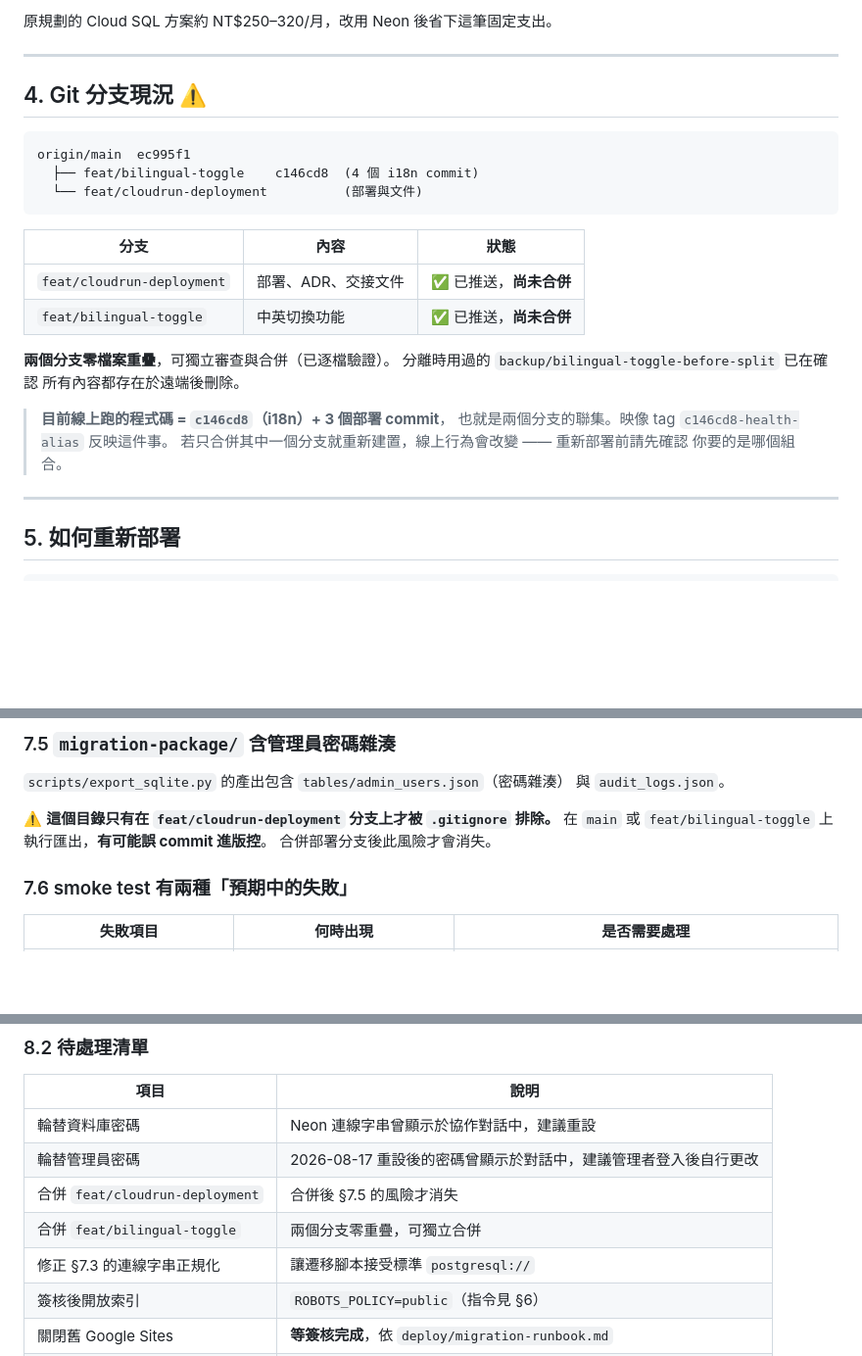
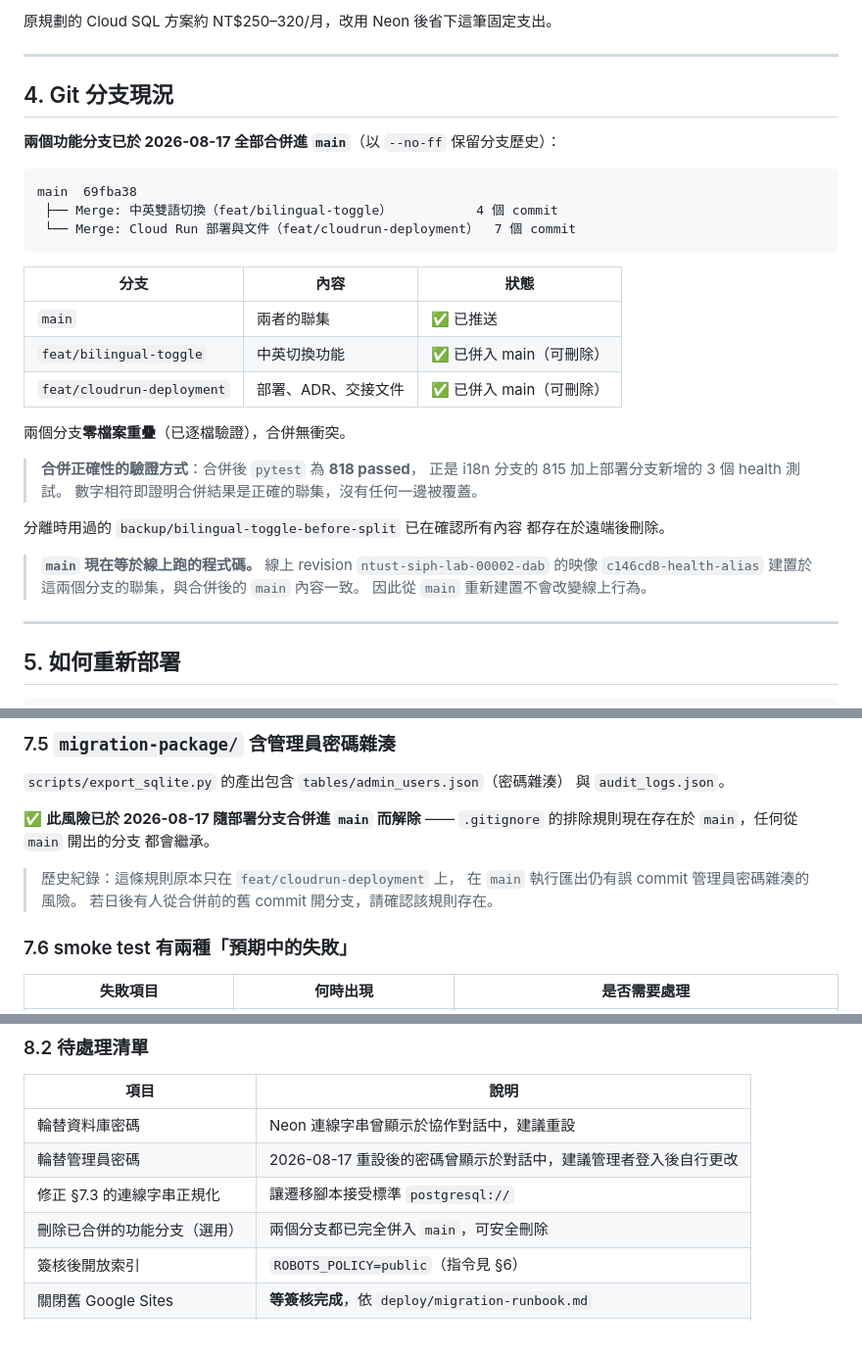
Before and after one commit to SpadesZ/ntust-siph-lab, a Markdown page: docs/HANDOFF.md, 3 parts joined by grey strips. Shown at 98% size. Drawn GitHub-style; blank space fills up the shorter version.

Commit message:
docs: HANDOFF 同步合併結果
兩個功能分支併入 main 後，HANDOFF 有三處已不符現況：

- §4 分支現況：改為「已合併」，並記錄合併正確性的驗證方式 ——
  合併後 pytest 為 818 passed，正是 i18n 的 815 加上部署分支的
  3 個 health 測試，數字相符即證明沒有任何一邊被覆蓋
- §7.5：migration-package 的誤 commit 風險已隨合併解除，
  .gitignore 規則現在存在於 main；保留歷史說明供從舊 commit
  開分支的人參考
- §8.2 待辦：移除兩項合併工作，改列「刪除已合併分支（選用）」

同時補上一句對接手者重要的事實：main 現在等於線上跑的程式碼，
從 main 重新建置不會改變線上行為。

````diff
--- a/docs/HANDOFF.md
+++ b/docs/HANDOFF.md
@@ -168,27 +168,35 @@ PUBLIC_BASE_URL=https://ntust-siph-lab-105924420674.asia-east1.run.app
 
 ---
 
-## 4. Git 分支現況 ⚠️
+## 4. Git 分支現況
+
+**兩個功能分支已於 2026-08-17 全部合併進 `main`**（以 `--no-ff` 保留分支歷史）：
 
 ```
-origin/main  ec995f1
-  ├── feat/bilingual-toggle    c146cd8  (4 個 i18n commit)
-  └── feat/cloudrun-deployment          (部署與文件)
+main  69fba38
+ ├── Merge: 中英雙語切換（feat/bilingual-toggle）           4 個 commit
+ └── Merge: Cloud Run 部署與文件（feat/cloudrun-deployment）  7 個 commit
 ```
 
 | 分支 | 內容 | 狀態 |
 | --- | --- | --- |
-| `feat/cloudrun-deployment` | 部署、ADR、交接文件 | ✅ 已推送，**尚未合併** |
-| `feat/bilingual-toggle` | 中英切換功能 | ✅ 已推送，**尚未合併** |
+| `main` | 兩者的聯集 | ✅ 已推送 |
+| `feat/bilingual-toggle` | 中英切換功能 | ✅ 已併入 main（可刪除） |
+| `feat/cloudrun-deployment` | 部署、ADR、交接文件 | ✅ 已併入 main（可刪除） |
 
-**兩個分支零檔案重疊**，可獨立審查與合併（已逐檔驗證）。
-分離時用過的 `backup/bilingual-toggle-before-split` 已在確認
-所有內容都存在於遠端後刪除。
+兩個分支**零檔案重疊**（已逐檔驗證），合併無衝突。
 
-> **目前線上跑的程式碼 = `c146cd8`（i18n）+ 3 個部署 commit**，
-> 也就是兩個分支的聯集。映像 tag `c146cd8-health-alias` 反映這件事。
-> 若只合併其中一個分支就重新建置，線上行為會改變 —— 重新部署前請先確認
-> 你要的是哪個組合。
+> **合併正確性的驗證方式**：合併後 `pytest` 為 **818 passed**，
+> 正是 i18n 分支的 815 加上部署分支新增的 3 個 health 測試。
+> 數字相符即證明合併結果是正確的聯集，沒有任何一邊被覆蓋。
+
+分離時用過的 `backup/bilingual-toggle-before-split` 已在確認所有內容
+都存在於遠端後刪除。
+
+> **`main` 現在等於線上跑的程式碼。**
+> 線上 revision `ntust-siph-lab-00002-dab` 的映像 `c146cd8-health-alias`
+> 建置於這兩個分支的聯集，與合併後的 `main` 內容一致。
+> 因此從 `main` 重新建置不會改變線上行為。
 
 ---
 
@@ -319,9 +327,13 @@ $env:TEST_POSTGRES_URL = $URL -replace '/neondb\?', '/siph_test?'
 `scripts/export_sqlite.py` 的產出包含 `tables/admin_users.json`（密碼雜湊）
 與 `audit_logs.json`。
 
-⚠️ **這個目錄只有在 `feat/cloudrun-deployment` 分支上才被 `.gitignore` 排除。**
-在 `main` 或 `feat/bilingual-toggle` 上執行匯出，**有可能誤 commit 進版控**。
-合併部署分支後此風險才會消失。
+✅ **此風險已於 2026-08-17 隨部署分支合併進 `main` 而解除** ——
+`.gitignore` 的排除規則現在存在於 `main`，任何從 `main` 開出的分支
+都會繼承。
+
+> 歷史紀錄：這條規則原本只在 `feat/cloudrun-deployment` 上，
+> 在 `main` 執行匯出仍有誤 commit 管理員密碼雜湊的風險。
+> 若日後有人從合併前的舊 commit 開分支，請確認該規則存在。
 
 ### 7.6 smoke test 有兩種「預期中的失敗」
 
@@ -364,9 +376,8 @@ Flask-WTF 對 HTTPS 的 POST 會做 strict referer 檢查。
 | --- | --- |
 | 輪替資料庫密碼 | Neon 連線字串曾顯示於協作對話中，建議重設 |
 | 輪替管理員密碼 | 2026-08-17 重設後的密碼曾顯示於對話中，建議管理者登入後自行更改 |
-| 合併 `feat/cloudrun-deployment` | 合併後 §7.5 的風險才消失 |
-| 合併 `feat/bilingual-toggle` | 兩個分支零重疊，可獨立合併 |
 | 修正 §7.3 的連線字串正規化 | 讓遷移腳本接受標準 `postgresql://` |
+| 刪除已合併的功能分支（選用） | 兩個分支都已完全併入 `main`，可安全刪除 |
 | 簽核後開放索引 | `ROBOTS_POLICY=public`（指令見 §6） |
 | 關閉舊 Google Sites | **等簽核完成**，依 `deploy/migration-runbook.md` |
 | 自訂網域 | 校方 DNS 就緒後設定，並同步改 `PUBLIC_BASE_URL` |
````
